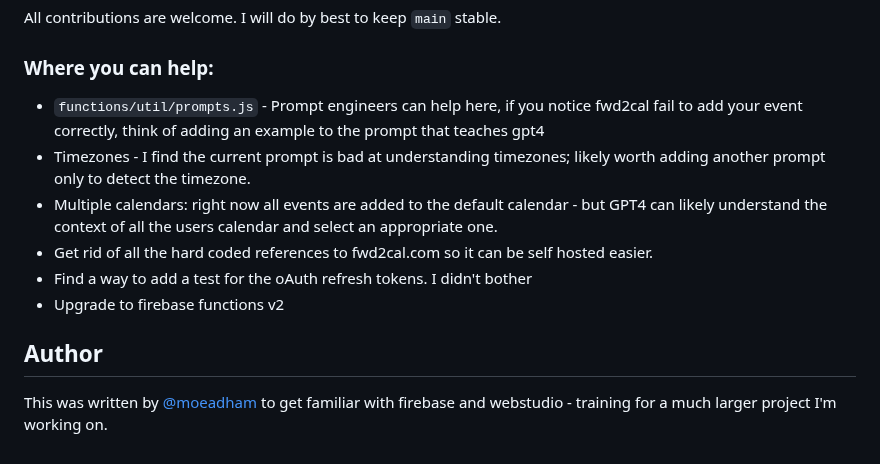
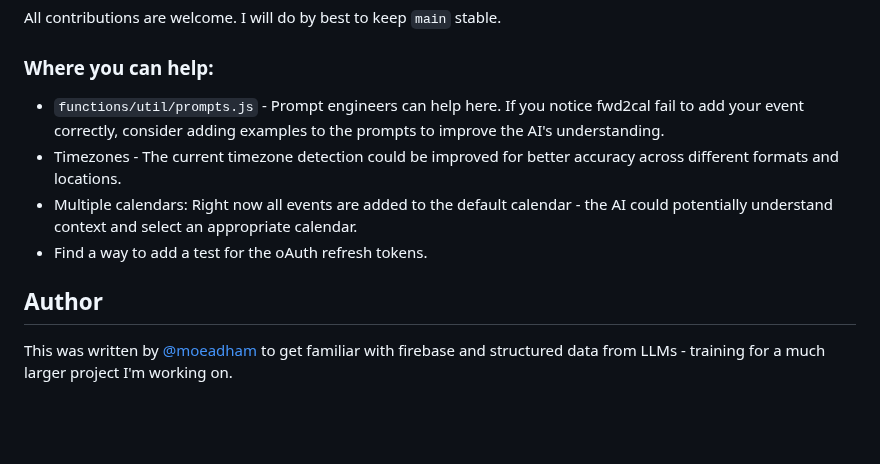
Before and after one commit to moeadham/fwd2cal, a Markdown page: README.md, the part around one of its changes. GitHub-like rendering; blank space fills up the shorter version.

```diff
--- a/README.md
+++ b/README.md
@@ -84,13 +92,11 @@ All contributions are welcome. I will do by best to keep `main` stable.
 
 ### Where you can help:
 
-- `functions/util/prompts.js` - Prompt engineers can help here, if you notice fwd2cal fail to add your event correctly, think of adding an example to the prompt that teaches gpt4
-- Timezones - I find the current prompt is bad at understanding timezones; likely worth adding another prompt only to detect the timezone.
-- Multiple calendars: right now all events are added to the default calendar - but GPT4 can likely understand the context of all the users calendar and select an appropriate one.
-- Get rid of all the hard coded references to fwd2cal.com so it can be self hosted easier.
-- Find a way to add a test for the oAuth refresh tokens. I didn't bother
-- Upgrade to firebase functions v2
+- `functions/util/prompts.js` - Prompt engineers can help here. If you notice fwd2cal fail to add your event correctly, consider adding examples to the prompts to improve the AI's understanding.
+- Timezones - The current timezone detection could be improved for better accuracy across different formats and locations.
+- Multiple calendars: Right now all events are added to the default calendar - the AI could potentially understand context and select an appropriate calendar.
+- Find a way to add a test for the oAuth refresh tokens.
 
 ## Author
 
-This was written by [@moeadham](https://twitter.com/moeadham) to get familiar with firebase and webstudio - training for a much larger project I'm working on.
+This was written by [@moeadham](https://twitter.com/moeadham) to get familiar with firebase and structured data from LLMs - training for a much larger project I'm working on.
```
Also changed, not shown: other parts of README.md (+41 -33 lines).
